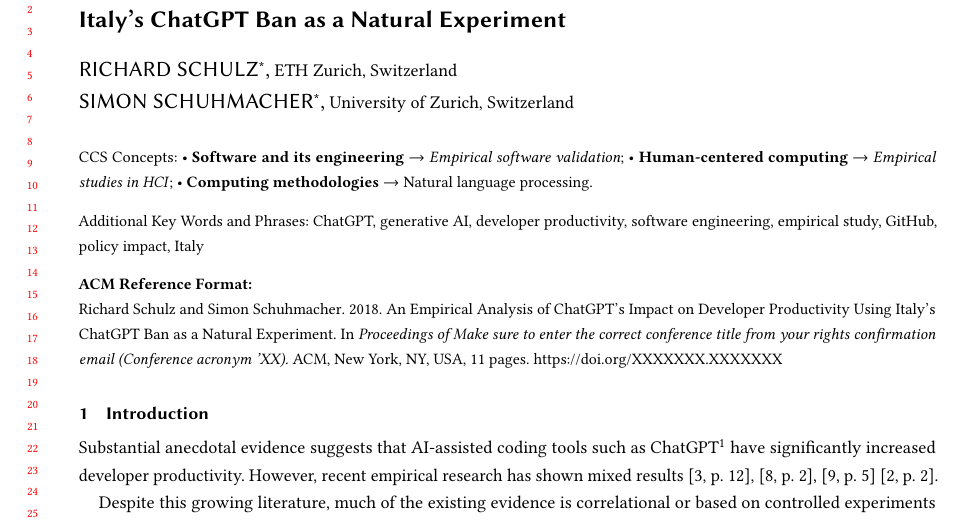
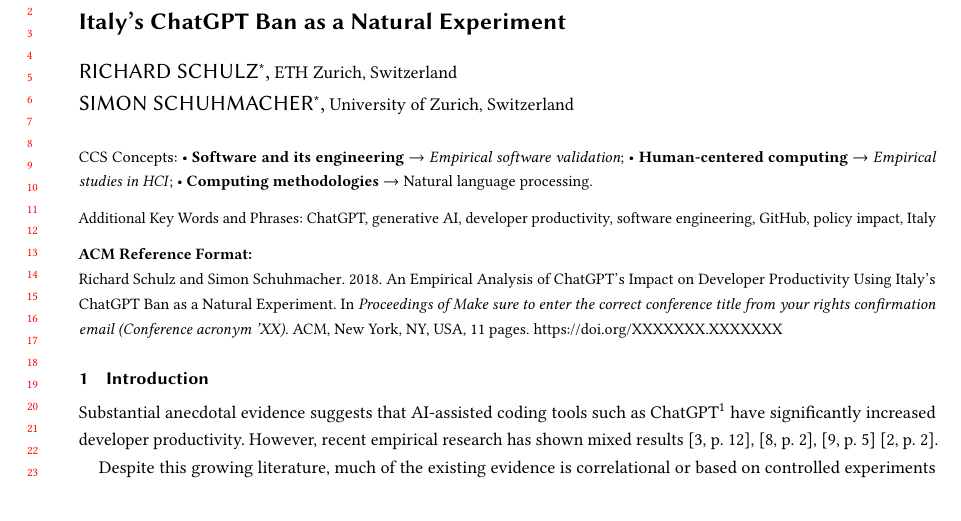
Before and after one commit to RichSchulz/HASE-25, a LaTeX paper (final report/report.tex, which reads final report/parts/00-front.tex): part of page 1 of 11, cut so that both start at the same text. Compiled offline with pdfLaTeX.

Commit message:
update keywords

```diff
--- a/final report/parts/00-front.tex
+++ b/final report/parts/00-front.tex
@@ -72,7 +72,7 @@
 %%
 %% Keywords. The author(s) should pick words that accurately describe
 %% the work being presented. Separate the keywords with commas.
-\keywords{ChatGPT, generative AI, developer productivity, software engineering, empirical study, GitHub, policy impact, Italy}
+\keywords{ChatGPT, generative AI, developer productivity, software engineering, GitHub, policy impact, Italy}
 
 %%
 %% This command processes the author and affiliation and title
```
Also changed, not shown: final report/out/report.pdf.
